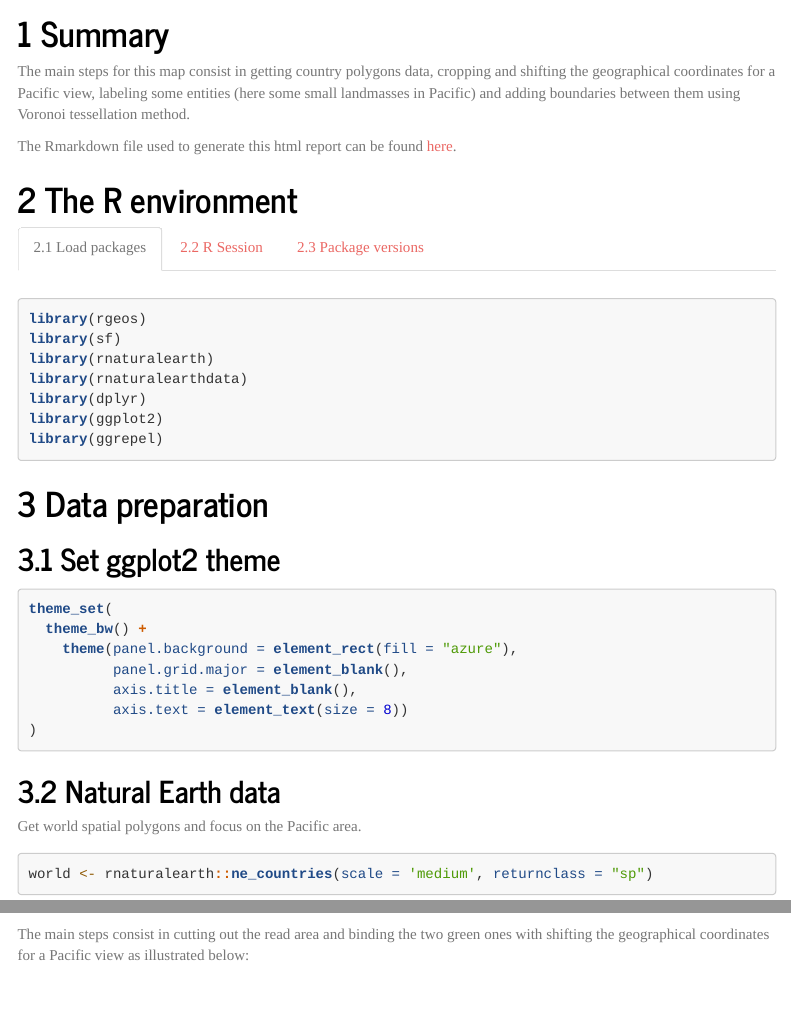
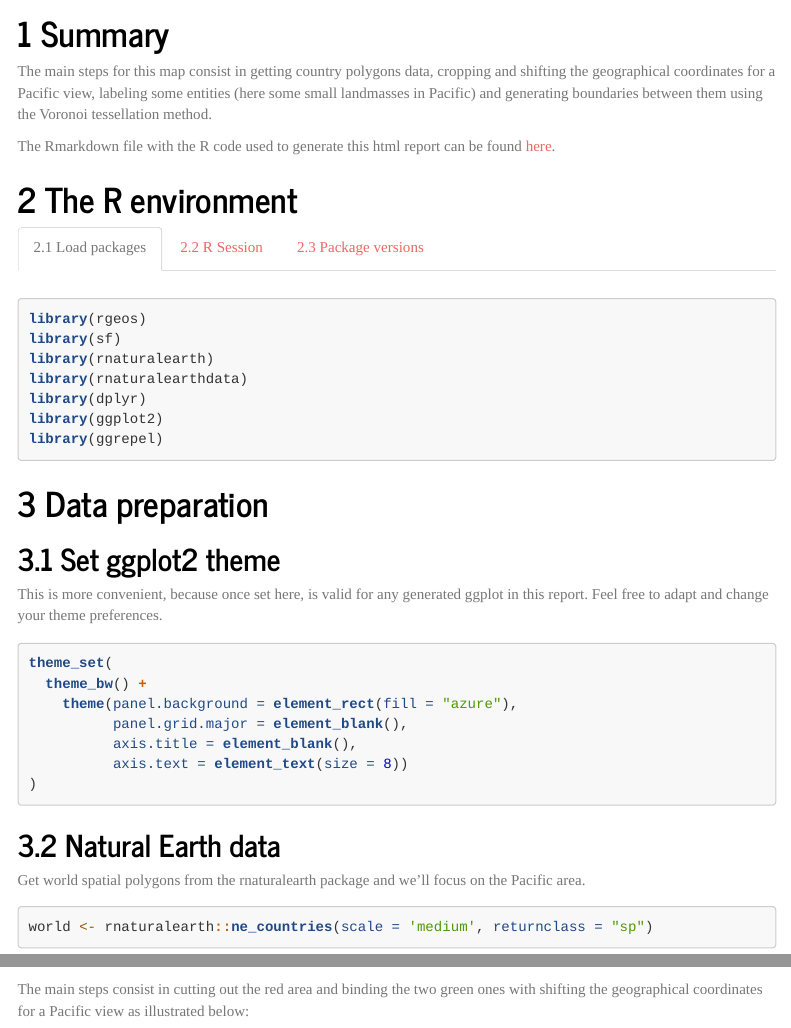
Before and after one commit to valentinitnelav/valentinitnelav.github.io, an R Markdown document (assets/2020-05-15-pacific-map-voronoi/pacific-map-voronoi.Rmd): the page in a window 1100 px wide, from 130 px down, and a second part further down, joined at a grey line. Rendered offline with R 4.5, knitr and Pandoc, with nearby package versions; some code elsewhere in the file could not run offline; menus at the side of the page are left out.

Commit message:
Add comments, fix typos

````diff
--- a/assets/2020-05-15-pacific-map-voronoi/pacific-map-voronoi.Rmd
+++ b/assets/2020-05-15-pacific-map-voronoi/pacific-map-voronoi.Rmd
@@ -16,9 +16,9 @@ output:
 
 # Summary
 
-The main steps for this map consist in getting country polygons data, cropping and shifting the geographical coordinates for a Pacific view, labeling some entities (here some small landmasses in Pacific) and adding boundaries between them using Voronoi tessellation method.
+The main steps for this map consist in getting country polygons data, cropping and shifting the geographical coordinates for a Pacific view, labeling some entities (here some small landmasses in Pacific) and generating boundaries between them using the Voronoi tessellation method.
 
-The Rmarkdown file used to generate this html report can be found [here](https://github.com/valentinitnelav/valentinitnelav.github.io/tree/master/assets/2020-05-15-pacific-map-voronoi/pacific-map-voronoi.Rmd).
+The Rmarkdown file with the R code used to generate this html report can be found [here](https://github.com/valentinitnelav/valentinitnelav.github.io/tree/master/assets/2020-05-15-pacific-map-voronoi/pacific-map-voronoi.Rmd).
 
 # The R environment {.tabset .tabset-fade}
 
@@ -62,6 +62,7 @@ The `checkpoint` functionality consists on scanning for package names in the scr
 
 ## Set ggplot2 theme
 
+This is more convenient, because once set here, is valid for any generated ggplot in this report. Feel free to adapt and change your theme preferences.
 ```{r, ggplot2-theme}
 theme_set(
   theme_bw() +
@@ -74,14 +75,14 @@ theme_set(
 
 ## Natural Earth data
 
-Get world spatial polygons and focus on the Pacific area.
+Get world spatial polygons from the rnaturalearth package and we'll focus on the Pacific area.
 ```{r, world-data}
 world <- rnaturalearth::ne_countries(scale = 'medium', returnclass = "sp")
 box_cut <- bbox2SP(n = 90, s = -90, w = -70, e = 120, proj4string = world@proj4string)
 world_crop <- gDifference(world, box_cut)
 ```
 
-The main steps consist in cutting out the read area and binding the two green ones with shifting the geographical coordinates for a Pacific view as illustrated below:
+The main steps consist in cutting out the red area and binding the two green ones with shifting the geographical coordinates for a Pacific view as illustrated below:
 ```{r crop-explanation, echo=FALSE}
 box_left <- bbox2SP(n = 90, s = -90, w = -180, e = -70, proj4string = world@proj4string)
 box_right <- bbox2SP(n = 90, s = -90, w = 120, e = 180, proj4string = world@proj4string)
````
Also changed, not shown: assets/2020-05-15-pacific-map-voronoi/pacific-map-voronoi.html, assets/2020-05-15-pacific-map-voronoi/pacific-map-voronoi.Rmd (12 more changed lines).
